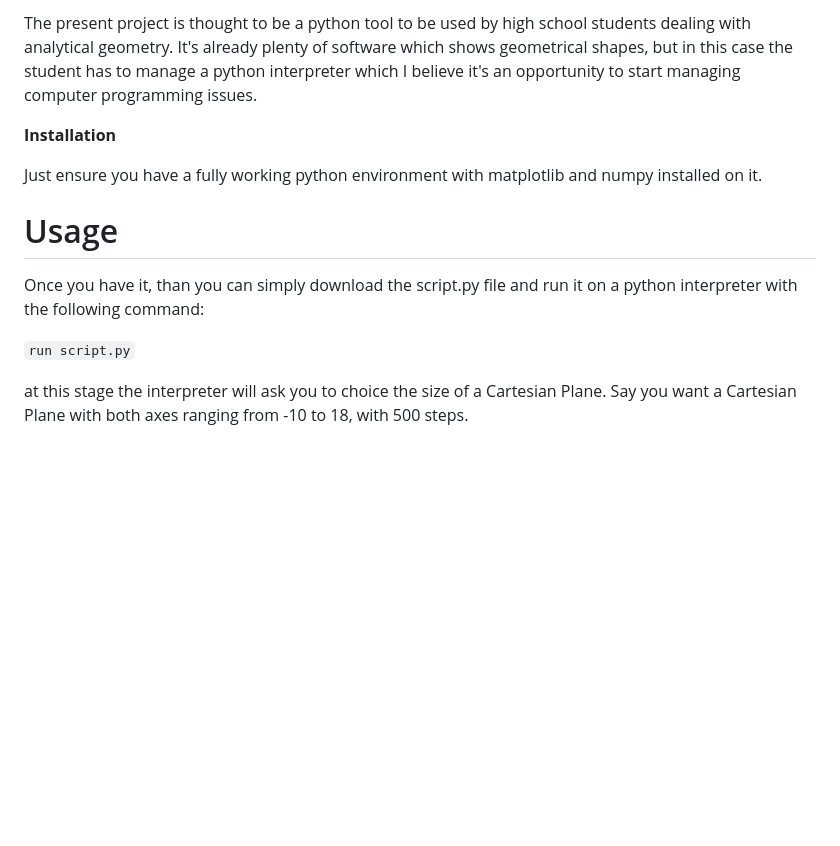
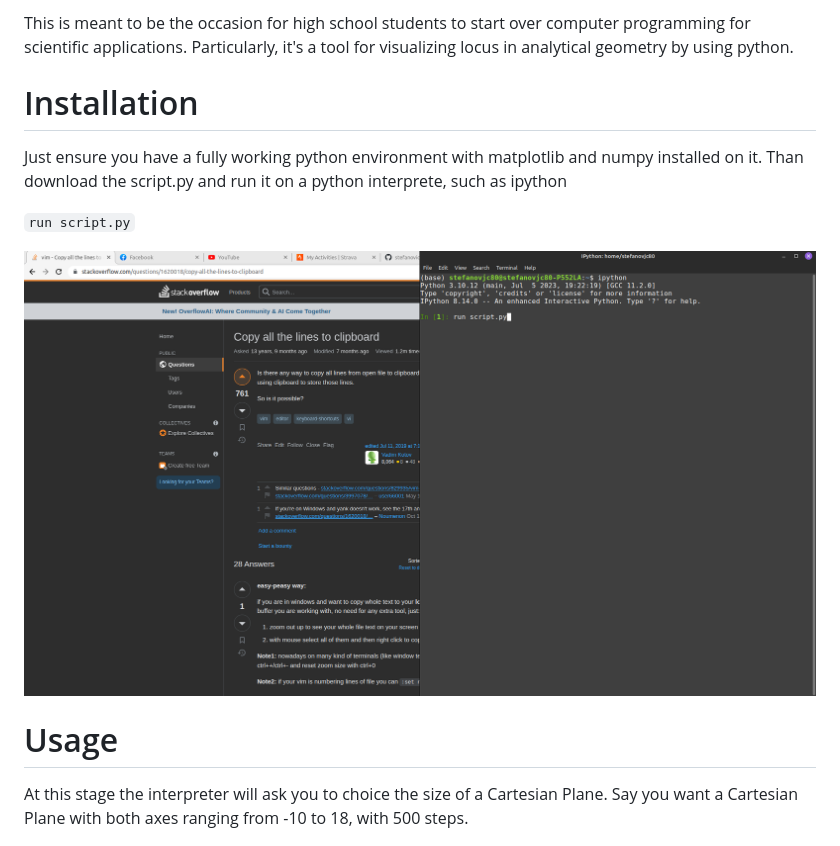
Before and after one commit to stefanovic80/geompy, a Markdown page: README.md, the part around the change printed below. GitHub-like rendering; pictures changed too: pictures/pythonInterpreter.png (added); blank space fills up the shorter version.

Commit message:
further adjustments on README.md file

```diff
--- a/README.md
+++ b/README.md
@@ -1,18 +1,18 @@
-The present project is thought to be a python tool to be used by high school students dealing with analytical geometry. It's already plenty of software which shows geometrical shapes, but in this case the student has to manage a python interpreter which I believe it's an opportunity to start managing computer programming issues.
+This is meant to be the occasion for high school students to start over computer programming for scientific applications. Particularly, it's a tool for visualizing locus in analytical geometry by using python.
 
-<b> Installation </b>
+# Installation
 
-Just ensure you have a fully working python environment with matplotlib and numpy installed on it.
+Just ensure you have a fully working python environment with matplotlib and numpy installed on it. Than download the script.py and run it on a python interprete, such as ipython
+
+`run script.py`
+
+![Alt Text](pictures/pythonInterpreter.png)
+
 
 # Usage
 
 
-
-Once you have it, than you can simply download the script.py file and run it on a python interpreter with the following command:
-
-`run script.py`
-
-at this stage the interpreter will ask you to choice the size of a Cartesian Plane. Say you want a Cartesian Plane with both axes ranging from -10 to 18, with 500 steps.
+At this stage the interpreter will ask you to choice the size of a Cartesian Plane. Say you want a Cartesian Plane with both axes ranging from -10 to 18, with 500 steps.
 
 
 ![Alt Text](pictures/cartesianPlane.png)
```
Also changed, not shown: other parts of README.md (+1 -1 lines).
